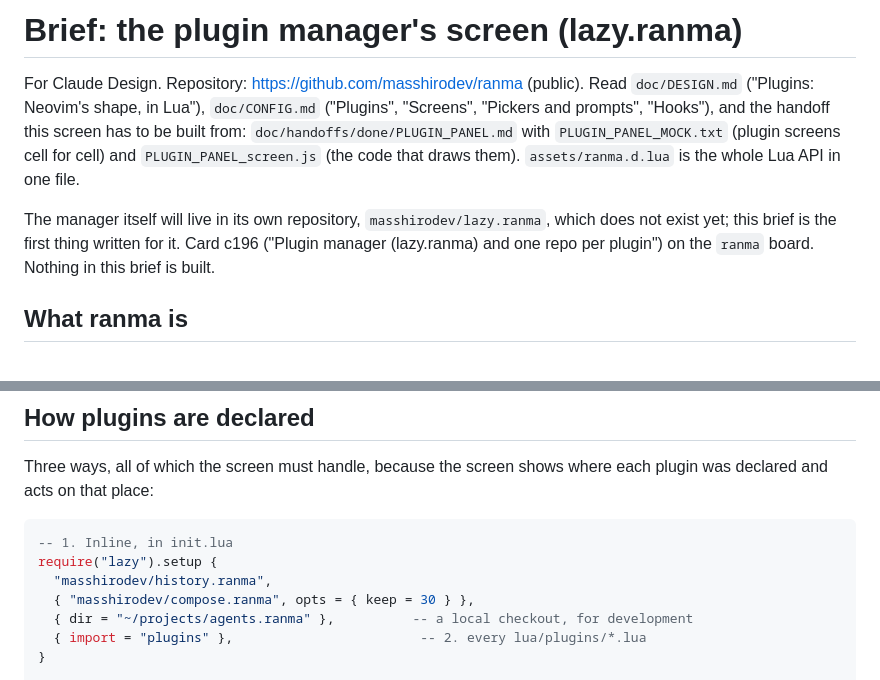
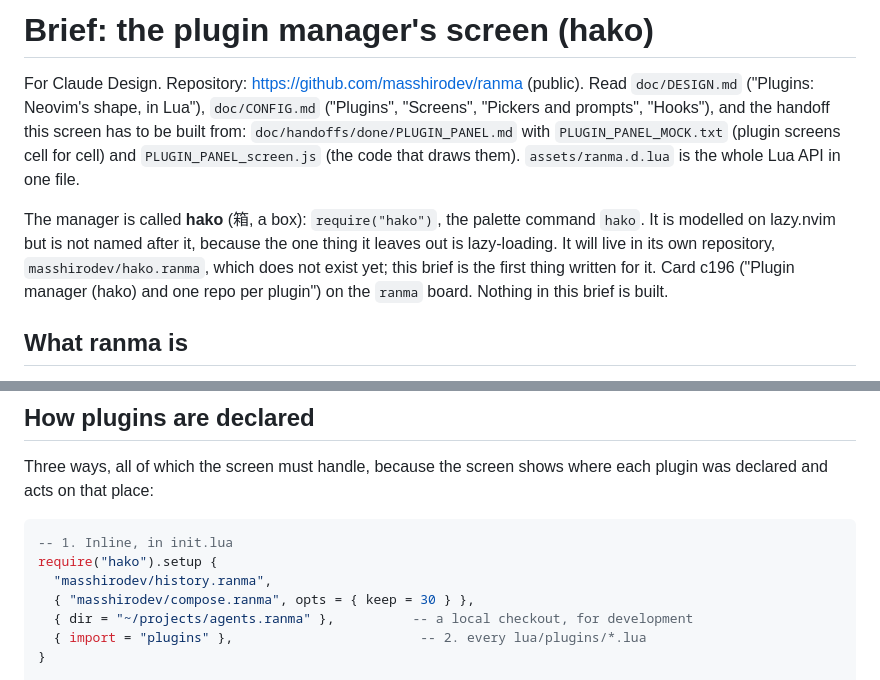
Before and after one commit to masshirodev/ranma, a Markdown page: doc/briefs/PLUGIN_MANAGER.md, 2 parts joined by grey strips. Rendered like a GitHub page.

Commit message:
The plugin manager is hako, not lazy.ranma: it leaves out the lazy-loading the name promised

````diff
--- a/doc/briefs/PLUGIN_MANAGER.md
+++ b/doc/briefs/PLUGIN_MANAGER.md
@@ -1,4 +1,4 @@
-# Brief: the plugin manager's screen (lazy.ranma)
+# Brief: the plugin manager's screen (hako)
 
 For Claude Design. Repository: <https://github.com/masshirodev/ranma>
 (public). Read `doc/DESIGN.md` ("Plugins: Neovim's shape, in Lua"),
@@ -8,9 +8,11 @@ with `PLUGIN_PANEL_MOCK.txt` (plugin screens cell for cell) and
 `PLUGIN_PANEL_screen.js` (the code that draws them). `assets/ranma.d.lua` is
 the whole Lua API in one file.
 
-The manager itself will live in its own repository, `masshirodev/lazy.ranma`,
+The manager is called **hako** (箱, a box): `require("hako")`, the palette
+command `hako`. It is modelled on lazy.nvim but is not named after it, because
+the one thing it leaves out is lazy-loading. It will live in its own repository, `masshirodev/hako.ranma`,
 which does not exist yet; this brief is the first thing written for it. Card
-c196 ("Plugin manager (lazy.ranma) and one repo per plugin") on the `ranma`
+c196 ("Plugin manager (hako) and one repo per plugin") on the `ranma`
 board. Nothing in this brief is built.
 
 ## What ranma is
@@ -52,7 +54,7 @@ where each plugin was declared and acts on that place:
 
 ```lua
 -- 1. Inline, in init.lua
-require("lazy").setup {
+require("hako").setup {
   "masshirodev/history.ranma",
   { "masshirodev/compose.ranma", opts = { keep = 30 } },
   { dir = "~/projects/agents.ranma" },          -- a local checkout, for development
````
Also changed, not shown: doc/DESIGN.md (+1 -1 lines), doc/ROADMAP.md (+1 -1 lines).
